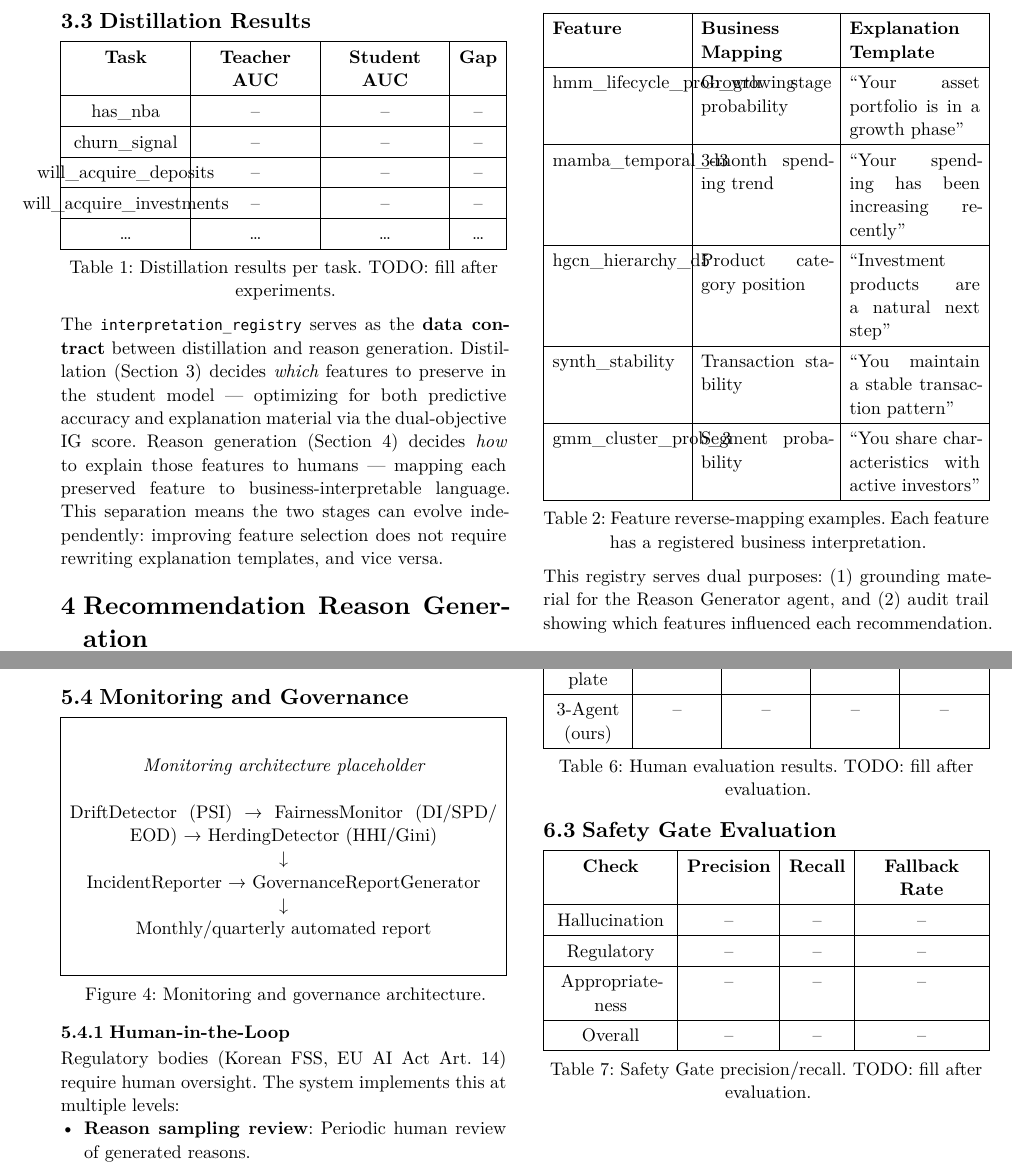
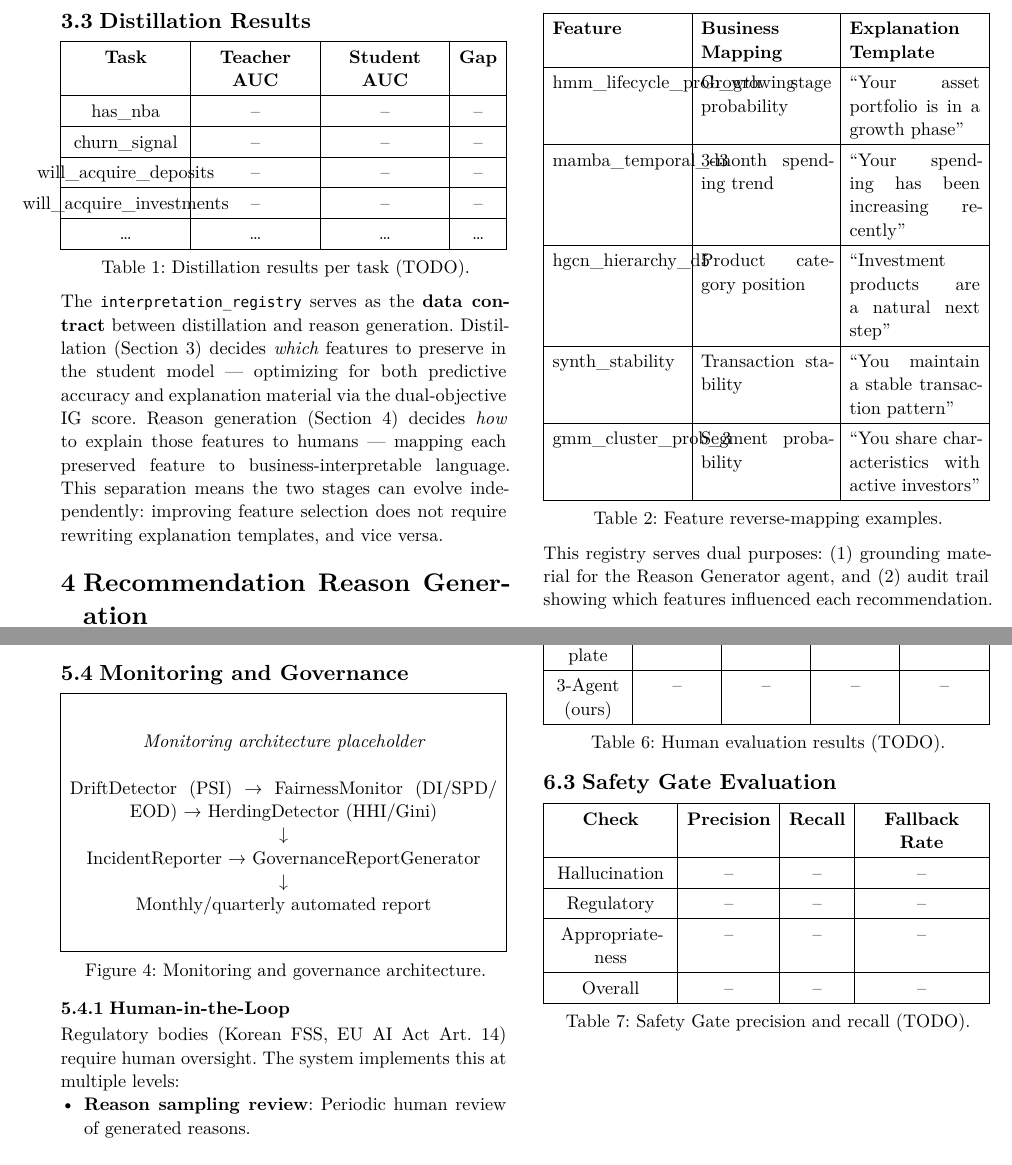
Before and after one commit to bluethestyle/aws_ple_for_financial, a Typst document (paper/typst/paper2.typ): two parts of pages 4 and 6 of 8, joined at a grey line, cut so that both start at the same text. The pictures show the PDF file paper/typst/paper2.pdf that the author committed with the source.

Commit message:
fix: clean up all table captions across paper1/paper1_ko/paper2
- Remove colons that create double-colon with "Table N:"
- Shorten verbose captions (details moved to note or removed)
- TODO markers changed to parenthetical
- All 3 papers compiled

Co-Authored-By: Claude Opus 4.6 (1M context) <noreply@anthropic.com>

```diff
--- a/paper/typst/paper2.typ
+++ b/paper/typst/paper2.typ
@@ -298,7 +298,7 @@ rather than collapsing to a single dominant feature group.
     [will_acquire_investments], [--], [--], [--],
     [...], [...], [...], [...],
   ),
-  caption: [Distillation results per task. TODO: fill after experiments.],
+  caption: [Distillation results per task (TODO).],
 ) <tab:distill-results>
 
 // ============================================================
@@ -333,7 +333,7 @@ with structured business metadata:
     [synth_stability], [Transaction stability], ["You maintain a stable transaction pattern"],
     [gmm_cluster_prob_3], [Segment probability], ["You share characteristics with active investors"],
   ),
-  caption: [Feature reverse-mapping examples. Each feature has a registered business interpretation.],
+  caption: [Feature reverse-mapping examples.],
 ) <tab:reverse-mapping>
 
 This registry serves dual purposes:
@@ -534,7 +534,7 @@ The system implements this at multiple levels:
     [SHAP+Template], [--], [--], [--], [--],
     [3-Agent (ours)], [--], [--], [--], [--],
   ),
-  caption: [Human evaluation results. TODO: fill after evaluation.],
+  caption: [Human evaluation results (TODO).],
 ) <tab:human-eval>
 
 == Safety Gate Evaluation
@@ -551,7 +551,7 @@ The system implements this at multiple levels:
     [Appropriateness], [--], [--], [--],
     [Overall], [--], [--], [--],
   ),
-  caption: [Safety Gate precision/recall. TODO: fill after evaluation.],
+  caption: [Safety Gate precision and recall (TODO).],
 ) <tab:safety-eval>
 
 == Serving Performance
```
Also changed, not shown: paper/typst/paper1.typ (+1 -1 lines), paper/typst/paper1_ko.typ (+1 -1 lines), paper/typst/paper1.pdf, paper/typst/paper1_ko.pdf, paper/typst/paper2.pdf, paper/typst/paper2.typ (4 more changed lines).
